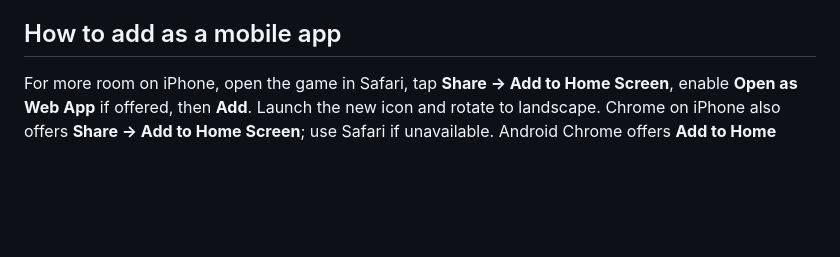
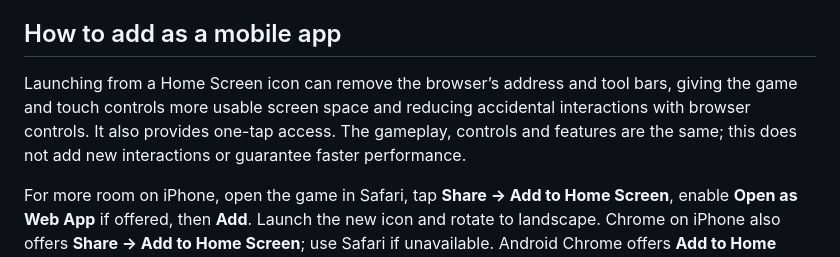
Before and after one commit to natsteff/seth-happens, a Markdown page: README.md, the part around the change. Rendered like a GitHub page; blank space fills up the shorter version.

Commit message:
Explain mobile Home Screen gameplay benefits

```diff
--- a/README.md
+++ b/README.md
@@ -28,6 +28,8 @@ One six-pack. Two photos. Twenty-six floors. Get Seth home to Allison, Oakey and
 - **Let time run out and see what happens.**
 
 ## How to add as a mobile app
+
+Launching from a Home Screen icon can remove the browser’s address and tool bars, giving the game and touch controls more usable screen space and reducing accidental interactions with browser controls. It also provides one-tap access. The gameplay, controls and features are the same; this does not add new interactions or guarantee faster performance.
 
 For more room on iPhone, open the game in Safari, tap **Share → Add to Home Screen**, enable **Open as Web App** if offered, then **Add**. Launch the new icon and rotate to landscape. Chrome on iPhone also offers **Share → Add to Home Screen**; use Safari if unavailable. Android Chrome offers **Add to Home screen / Install app** in its menu when supported. Browser labels vary; a normal browser tab may retain its address bar.
 
```
